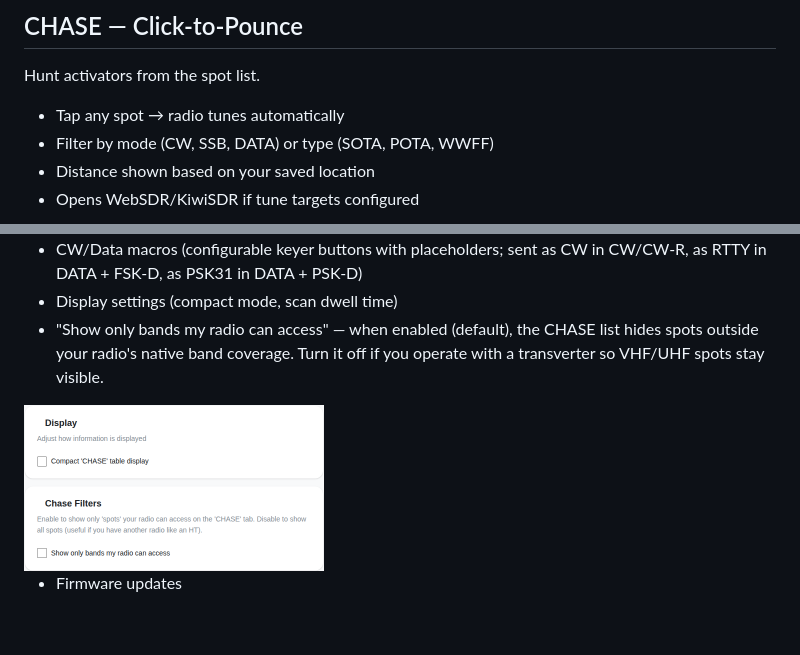
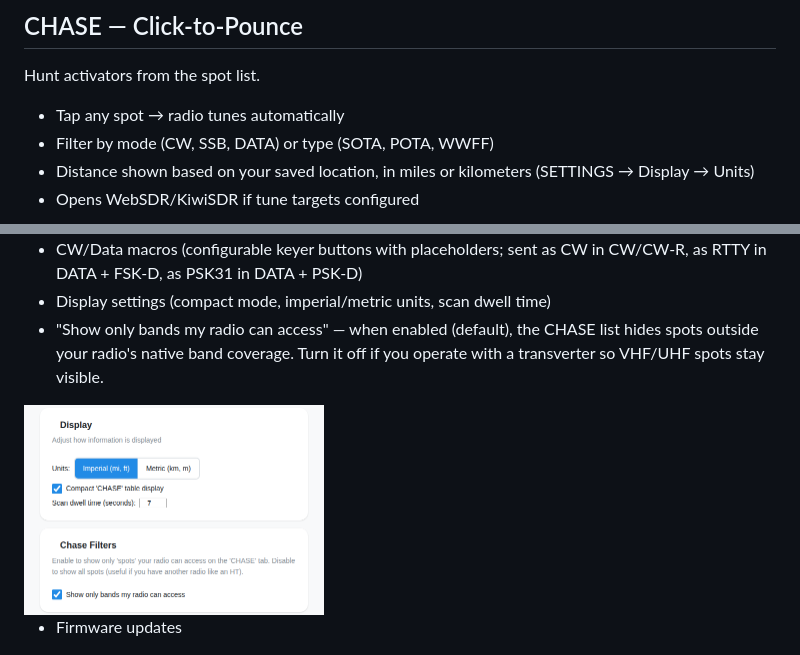
Before and after one commit to SOTAmat/SOTAcat, a Markdown page: docs/user/UI-Tour.md, 2 parts joined by grey strips. GitHub-like rendering; pictures changed too: docs/images/settings-display-and-chase-filters.png; blank space fills up the shorter version.

```diff
--- a/docs/user/UI-Tour.md
+++ b/docs/user/UI-Tour.md
@@ -28,7 +28,7 @@ Hunt activators from the spot list.
 
 - Tap any spot → radio tunes automatically
 - Filter by mode (CW, SSB, DATA) or type (SOTA, POTA, WWFF)
-- Distance shown based on your saved location
+- Distance shown based on your saved location, in miles or kilometers (SETTINGS → Display → Units)
 - Opens WebSDR/KiwiSDR if tune targets configured
 
 <img src="../images/chase-spots.png" alt="CHASE page with spots" width="300">
@@ -102,7 +102,7 @@ One-time setup and preferences.
 <img src="../images/settings-tune-targets.png" alt="Tune targets settings" width="300">
 
 - CW/Data macros (configurable keyer buttons with placeholders; sent as CW in CW/CW-R, as RTTY in DATA + FSK-D, as PSK31 in DATA + PSK-D)
-- Display settings (compact mode, scan dwell time)
+- Display settings (compact mode, imperial/metric units, scan dwell time)
 - "Show only bands my radio can access" — when enabled (default), the CHASE list hides spots outside your radio's native band coverage. Turn it off if you operate with a transverter so VHF/UHF spots stay visible.
 
 <img src="../images/settings-display-and-chase-filters.png" alt="Display and chase filter settings" width="300">
```
Also changed, not shown: 13 other files.
